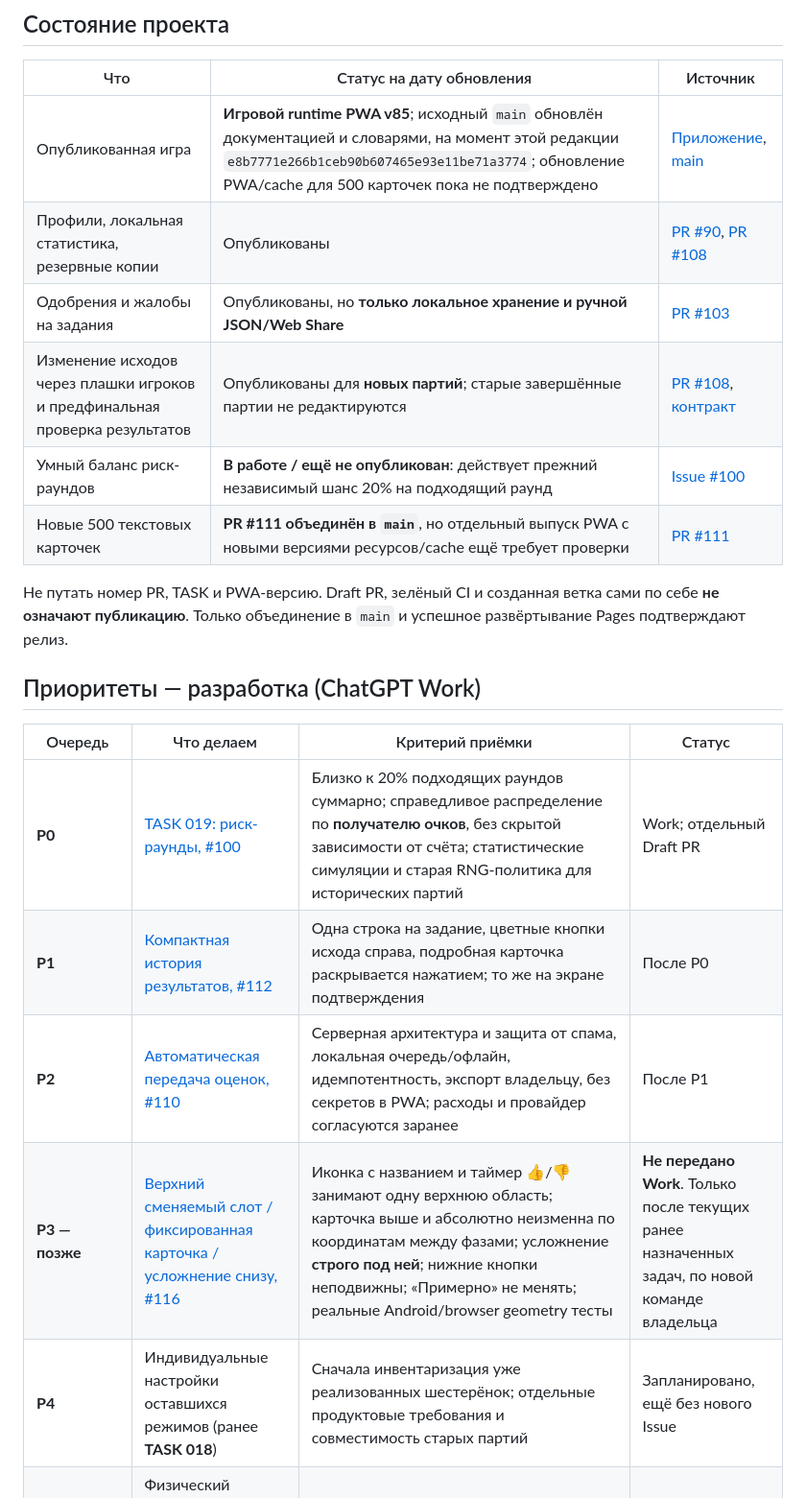
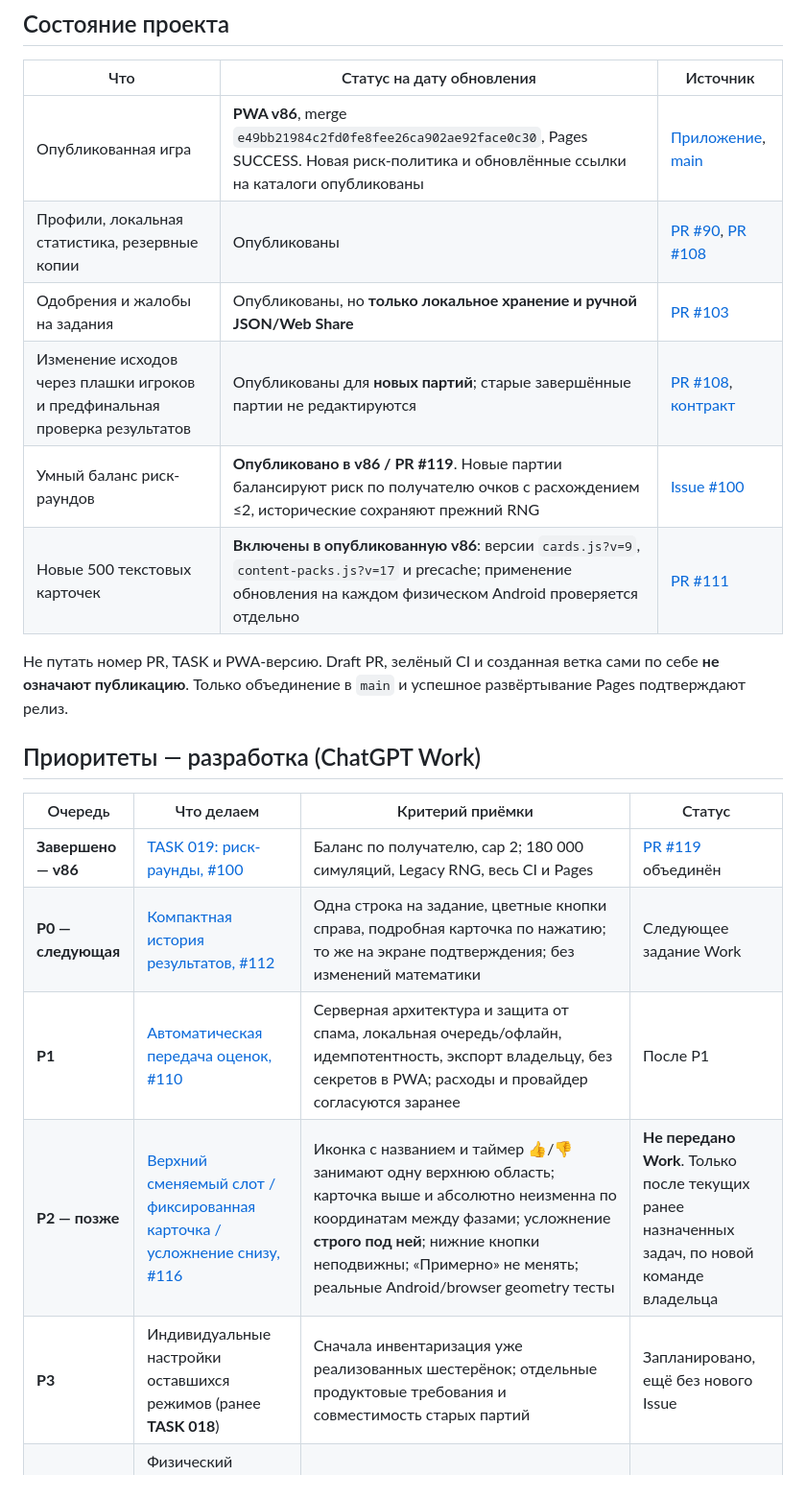
Before and after one commit to Demian-rus/quantum-portal, a Markdown page: party-game/ROADMAP.md, the part around one of its changes. Shown at 96% size. Rendered like a GitHub page.

Commit message:
docs(quip): mark risk TASK019 published in v86; compact history next

```diff
--- a/party-game/ROADMAP.md
+++ b/party-game/ROADMAP.md
@@ -7,12 +7,12 @@
 
 | Что | Статус на дату обновления | Источник |
 | --- | --- | --- |
-| Опубликованная игра | **Игровой runtime PWA v85**; исходный `main` обновлён документацией и словарями, на момент этой редакции `e8b7771e266b1ceb90b607465e93e11be71a3774`; обновление PWA/cache для 500 карточек пока не подтверждено | [Приложение](https://demian-rus.github.io/quantum-portal/party-game/), [main](https://github.com/Demian-rus/quantum-portal/commits/main) |
+| Опубликованная игра | **PWA v86**, merge `e49bb21984c2fd0fe8fee26ca902ae92face0c30`, Pages SUCCESS. Новая риск-политика и обновлённые ссылки на каталоги опубликованы | [Приложение](https://demian-rus.github.io/quantum-portal/party-game/), [main](https://github.com/Demian-rus/quantum-portal/commits/main) |
 | Профили, локальная статистика, резервные копии | Опубликованы | [PR #90](https://github.com/Demian-rus/quantum-portal/pull/90), [PR #108](https://github.com/Demian-rus/quantum-portal/pull/108) |
 | Одобрения и жалобы на задания | Опубликованы, но **только локальное хранение и ручной JSON/Web Share** | [PR #103](https://github.com/Demian-rus/quantum-portal/pull/103) |
 | Изменение исходов через плашки игроков и предфинальная проверка результатов | Опубликованы для **новых партий**; старые завершённые партии не редактируются | [PR #108](https://github.com/Demian-rus/quantum-portal/pull/108), [контракт](TASK020-RESULT-REVIEW.md) |
-| Умный баланс риск-раундов | **В работе / ещё не опубликован**: действует прежний независимый шанс 20% на подходящий раунд | [Issue #100](https://github.com/Demian-rus/quantum-portal/issues/100) |
-| Новые 500 текстовых карточек | **PR #111 объединён в `main`**, но отдельный выпуск PWA с новыми версиями ресурсов/cache ещё требует проверки | [PR #111](https://github.com/Demian-rus/quantum-portal/pull/111) |
+| Умный баланс риск-раундов | **Опубликовано в v86 / PR #119**. Новые партии балансируют риск по получателю очков с расхождением ≤2, исторические сохраняют прежний RNG | [Issue #100](https://github.com/Demian-rus/quantum-portal/issues/100) |
+| Новые 500 текстовых карточек | **Включены в опубликованную v86**: версии `cards.js?v=9`, `content-packs.js?v=17` и precache; применение обновления на каждом физическом Android проверяется отдельно | [PR #111](https://github.com/Demian-rus/quantum-portal/pull/111) |
 
 Не путать номер PR, TASK и PWA-версию. Draft PR, зелёный CI и созданная ветка сами по себе **не означают публикацию**. Только объединение в `main` и успешное развёртывание Pages подтверждают релиз.
 
@@ -20,11 +20,11 @@
 
 | Очередь | Что делаем | Критерий приёмки | Статус |
 | --- | --- | --- | --- |
-| **P0** | [TASK 019: риск-раунды, #100](https://github.com/Demian-rus/quantum-portal/issues/100) | Близко к 20% подходящих раундов суммарно; справедливое распределение по **получателю очков**, без скрытой зависимости от счёта; статистические симуляции и старая RNG-политика для исторических партий | Work; отдельный Draft PR |
-| **P1** | [Компактная история результатов, #112](https://github.com/Demian-rus/quantum-portal/issues/112) | Одна строка на задание, цветные кнопки исхода справа, подробная карточка раскрывается нажатием; то же на экране подтверждения | После P0 |
-| **P2** | [Автоматическая передача оценок, #110](https://github.com/Demian-rus/quantum-portal/issues/110) | Серверная архитектура и защита от спама, локальная очередь/офлайн, идемпотентность, экспорт владельцу, без секретов в PWA; расходы и провайдер согласуются заранее | После P1 |
-| **P3 — позже** | [Верхний сменяемый слот / фиксированная карточка / усложнение снизу, #116](https://github.com/Demian-rus/quantum-portal/issues/116) | Иконка с названием и таймер 👍/👎 занимают одну верхнюю область; карточка выше и абсолютно неизменна по координатам между фазами; усложнение **строго под ней**; нижние кнопки неподвижны; «Примерно» не менять; реальные Android/browser geometry тесты | **Не передано Work**. Только после текущих ранее назначенных задач, по новой команде владельца |
-| **P4** | Индивидуальные настройки оставшихся режимов (ранее **TASK 018**) | Сначала инвентаризация уже реализованных шестерёнок; отдельные продуктовые требования и совместимость старых партий | Запланировано, ещё без нового Issue |
+| **Завершено — v86** | [TASK 019: риск-раунды, #100](https://github.com/Demian-rus/quantum-portal/issues/100) | Баланс по получателю, cap 2; 180 000 симуляций, Legacy RNG, весь CI и Pages | [PR #119](https://github.com/Demian-rus/quantum-portal/pull/119) объединён |
+| **P0 — следующая** | [Компактная история результатов, #112](https://github.com/Demian-rus/quantum-portal/issues/112) | Одна строка на задание, цветные кнопки справа, подробная карточка по нажатию; то же на экране подтверждения; без изменений математики | Следующее задание Work |
+| **P1** | [Автоматическая передача оценок, #110](https://github.com/Demian-rus/quantum-portal/issues/110) | Серверная архитектура и защита от спама, локальная очередь/офлайн, идемпотентность, экспорт владельцу, без секретов в PWA; расходы и провайдер согласуются заранее | После P1 |
+| **P2 — позже** | [Верхний сменяемый слот / фиксированная карточка / усложнение снизу, #116](https://github.com/Demian-rus/quantum-portal/issues/116) | Иконка с названием и таймер 👍/👎 занимают одну верхнюю область; карточка выше и абсолютно неизменна по координатам между фазами; усложнение **строго под ней**; нижние кнопки неподвижны; «Примерно» не менять; реальные Android/browser geometry тесты | **Не передано Work**. Только после текущих ранее назначенных задач, по новой команде владельца |
+| **P3** | Индивидуальные настройки оставшихся режимов (ранее **TASK 018**) | Сначала инвентаризация уже реализованных шестерёнок; отдельные продуктовые требования и совместимость старых партий | Запланировано, ещё без нового Issue |
 | По регрессиям | Физический Android, Web Share, восстановление партии/таймера, длинные карточки и редактирование результатов | Ручные проверки дополняют, но не заменяют Logic/Browser/Gameplay/Smoke/PWA offline | На каждом выпуске |
 
 **Оригинальные скриншоты для будущей задачи #116:** [9 файлов с подписями «БЫЛО / СТАЛО», режимами «Напой» и «Секретка»](docs/TASK116-VISUAL-REFERENCES.md). Макеты принадлежат владельцу, не использовать AI-генерацию. Все PNG доступны из документа через Library и одним ZIP. Фиксация координат карточки между закрытым заданием и таймером обязательна. **Сейчас Work не запускать.**
```
Also changed, not shown: other parts of party-game/ROADMAP.md (+4 -3 lines).
